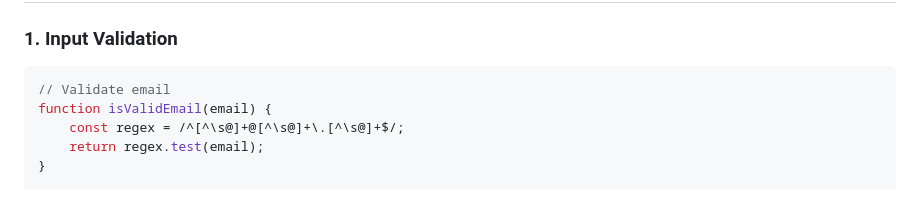
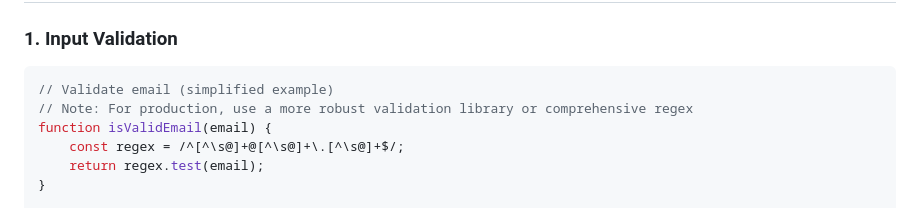
Before and after one commit to Naiiiiiiiiii/WEB-1, a Markdown page: ARCHITECTURE.md, the part around the change. Rendered like a GitHub page.

````diff
--- a/ARCHITECTURE.md
+++ b/ARCHITECTURE.md
@@ -713,7 +713,8 @@ function saveCart(cart) {
 
 ### 1. Input Validation
 ```javascript
-// Validate email
+// Validate email (simplified example)
+// Note: For production, use a more robust validation library or comprehensive regex
 function isValidEmail(email) {
     const regex = /^[^\s@]+@[^\s@]+\.[^\s@]+$/;
     return regex.test(email);
````
Also changed, not shown: DOCUMENTATION-INDEX.md (+1 -1 lines), GLOSSARY.md (+1 -1 lines).
